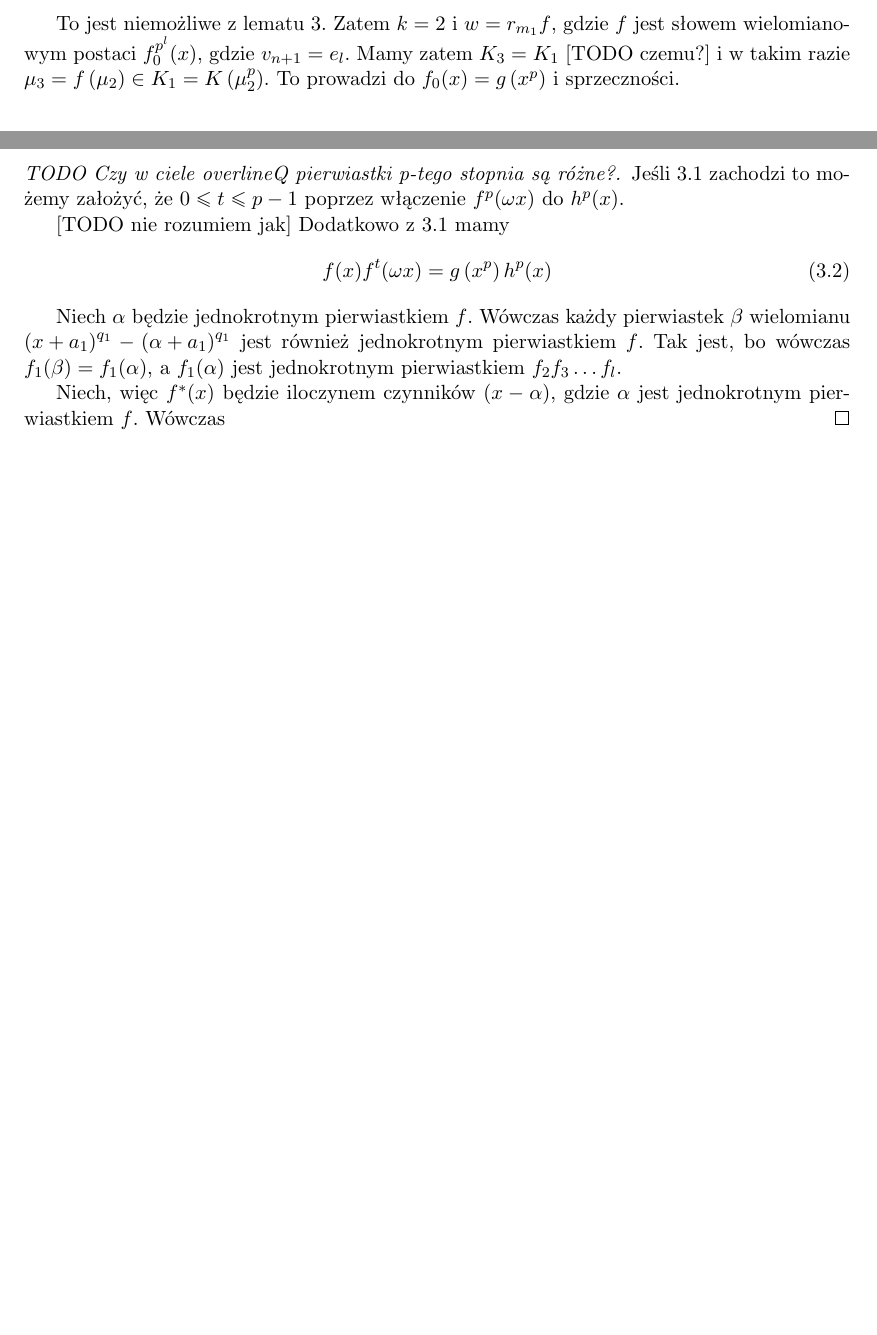
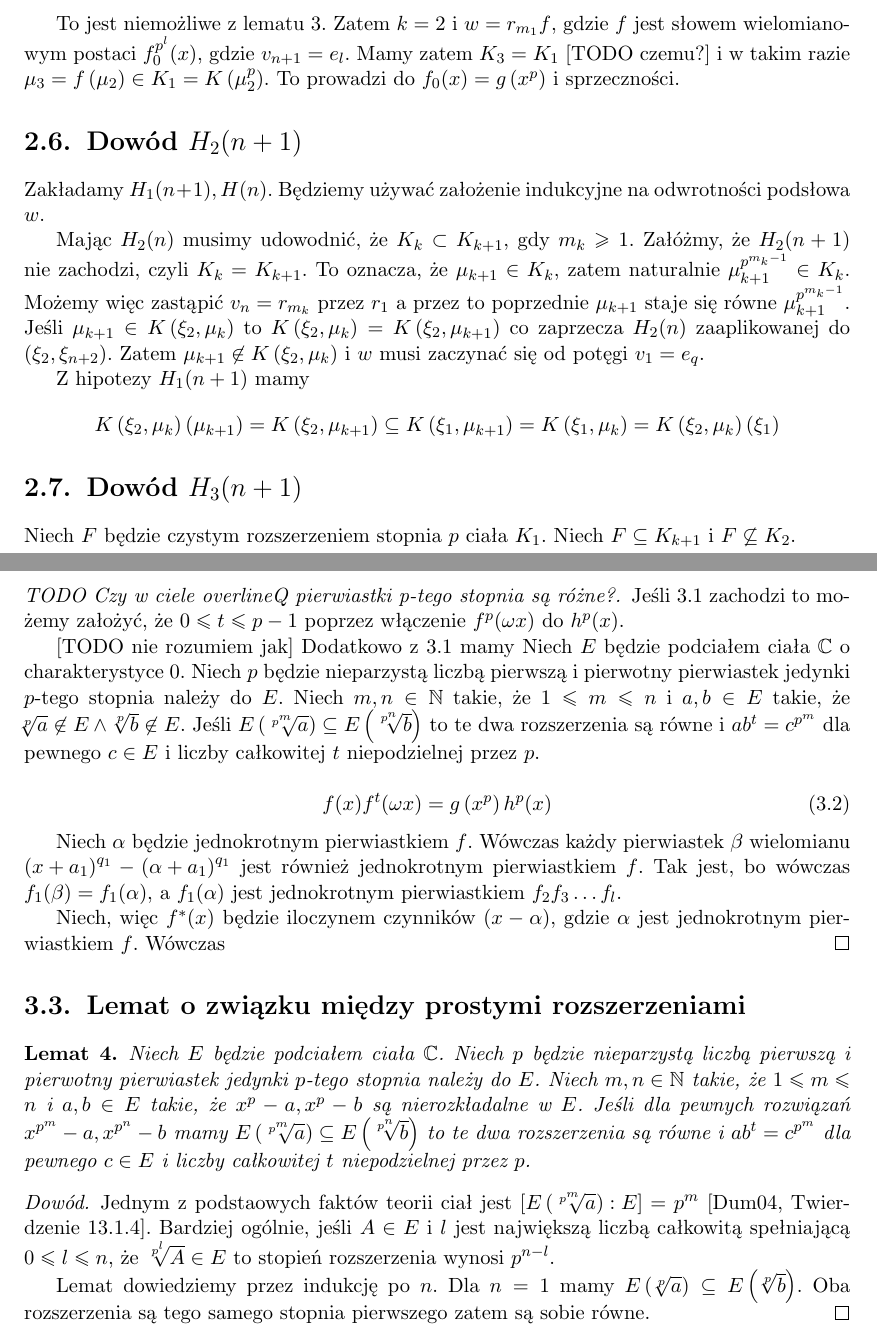
Before and after one commit to gregorias/mathbachelorthesis, a LaTeX thesis (lic_mat_gm306320.tex, which reads pomocnicze.tex, twierdzenie_whitea.tex): two parts of pages 14 and 16 of 17, joined at a grey line, cut so that both start at the same text, the shorter picture padded with empty space. Compiled offline with pdfLaTeX.

Commit message:
Add stubs for H_2 and H_3

```diff
--- a/lic_mat_gm306320.tex
+++ b/lic_mat_gm306320.tex
@@ -10,6 +10,7 @@
 \newcommand{\Z}{\mathbb{Z}}
 \newcommand{\Q}{\mathbb{Q}}
 \newcommand{\R}{\mathbb{R}}
+\newcommand{\C}{\mathbb{C}}
 
 \newtheorem{theorem}{Twierdzenie}
 \newtheorem{lemma}{Lemat}
--- a/pomocnicze.tex
+++ b/pomocnicze.tex
@@ -72,6 +72,15 @@ pierwiastka to $\prod_{i=1}^s p^{k_{i_s}}$.
   poprzez włączenie $f^p(\omega x)$ do $h^p(x)$.
 
   [TODO nie rozumiem jak] Dodatkowo z \ref{eq:pol_lemma} mamy
+  Niech $E$ będzie podciałem ciała $\C$ o charakterystyce $0$. Niech $p$ będzie
+  nieparzystą liczbą pierwszą i pierwotny pierwiastek jedynki $p$-tego stopnia
+  należy do $E$. Niech $m, n \in \N$ takie, że $1 \leq m \leq n$ i $a, b \in E$
+  takie, że $\sqrt[p]{a} \not \in E \land \sqrt[p]{b} \not \in E$.  Jeśli $E
+  \left(\sqrt[p^m]{a}\right)  \subseteq E\left(\sqrt[p^n]{b}\right)$ to te dwa
+  rozszerzenia są równe i $ab^t = c^{p^m}$ dla pewnego $c \in E$ i liczby
+  całkowitej $t$ niepodzielnej przez $p$.
+  \label{lem:associated_extensions}
+
   \begin{equation}
     f(x)f^t(\omega x) = g\left(x^p\right)h^p(x)
     \label{eq:pol_lemma_right}
@@ -86,3 +95,28 @@ pierwiastka to $\prod_{i=1}^s p^{k_{i_s}}$.
   Niech, więc $f^*(x)$ będzie iloczynem czynników $(x-\alpha)$, gdzie $\alpha$
   jest jednokrotnym pierwiastkiem $f$. Wówczas
 \end{proof}
+
+\section{Lemat o związku między prostymi rozszerzeniami}
+\begin{lemma}
+  Niech $E$ będzie podciałem ciała $\C$. Niech $p$ będzie nieparzystą liczbą
+  pierwszą i pierwotny pierwiastek jedynki $p$-tego stopnia należy do $E$. Niech
+  $m, n \in \N$ takie, że $1 \leq m \leq n$ i $a, b \in E$ takie, że $x^p - a,
+  x^p - b$ są nierozkładalne w $E$. Jeśli dla pewnych rozwiązań $x^{p^m} - a,
+  x^{p^n} -b$ mamy $E\left(\sqrt[p^m]{a}\right)  \subseteq
+  E\left(\sqrt[p^n]{b}\right)$ to te dwa rozszerzenia są równe i $ab^t =
+  c^{p^m}$ dla pewnego $c \in E$ i liczby całkowitej $t$ niepodzielnej przez
+  $p$. \label{lem:associated_extensions}
+\end{lemma}
+\begin{proof}
+  Jednym z podstaowych faktów teorii ciał jest
+  $\left[E\left(\sqrt[p^m]{a}\right):E\right] = p^m$
+  \cite[Twierdzenie 13.1.4]{dum04}.
+  Bardziej ogólnie, jeśli $A \in E$ i $l$ jest największą liczbą całkowitą
+  spełniającą $0 \leq l \leq n$, że $\sqrt[p^l]{A} \in E$ to stopień
+  rozszerzenia wynosi $p^{n-l}$.
+
+  Lemat dowiedziemy przez indukcję po $n$. Dla $n=1$ mamy
+  $E\left(\sqrt[p]{a}\right) \subseteq
+  E\left(\sqrt[p]{b}\right)$. Oba rozszerzenia są tego samego stopnia
+  pierwszego zatem są sobie równe.
+\end{proof}
--- a/twierdzenie_whitea.tex
+++ b/twierdzenie_whitea.tex
@@ -299,3 +299,34 @@ To jest niemożliwe z lematu \ref{lem:main_polynomial_lemma}. Zatem $k = 2$ i $w
 $v_{n+1} = e_l$. Mamy zatem $K_3 = K_1$ [TODO czemu?] i  w takim razie $\mu_3 =
 f\left(\mu_2\right) \in K_1 = K\left(\mu_2^p\right)$. To prowadzi do $f_0(x) =
 g\left(x^p\right)$ i sprzeczności.
+
+\section{Dowód $H_2(n+1)$}
+Zakładamy $H_1(n+1), H(n)$. Będziemy używać założenie indukcyjne na odwrotności
+podsłowa $w$.
+
+Mając $H_2(n)$ musimy udowodnić, że $K_k \subset K_{k+1}$, gdy $m_k \geq 1$.
+Załóżmy, że $H_2(n+1)$ nie zachodzi, czyli $K_k = K_{k+1}$. To oznacza, że
+$\mu_{k+1} \in K_k$, zatem naturalnie $\mu_{k+1}^{p^{m_k -1}} \in K_k$. Możemy
+więc zastąpić $v_n = r_{m_k}$ przez $r_1$ a przez to poprzednie $\mu_{k+1}$
+staje się równe $\mu_{k+1}^{p^{m_k - 1}}$.
+Jeśli $\mu_{k+1} \in K\left(\xi_2, \mu_k\right)$ to $K\left(\xi_2, \mu_k\right)
+= K\left(\xi_2, \mu_{k+1}\right)$ co zaprzecza $H_2(n)$ zaaplikowanej do
+$\left(\xi_2, \xi_{n+2}\right)$. Zatem $\mu_{k+1} \not \in K\left(\xi_2,
+\mu_k\right)$ i $w$ musi zaczynać się od potęgi $v_1 = e_q$.
+
+Z hipotezy $H_1(n+1)$ mamy
+\[
+  K\left(\xi_2, \mu_k\right) \left(\mu_{k+1}\right)
+  =
+  K\left(\xi_2, \mu_{k+1}\right)
+  \subseteq
+  K\left(\xi_1, \mu_{k+1}\right)
+  =
+  K\left(\xi_1, \mu_{k}\right)
+  =
+  K\left(\xi_2, \mu_{k}\right)\left(\xi_1\right)
+\]
+
+\section{Dowód $H_3(n+1)$}
+Niech $F$ będzie czystym rozszerzeniem stopnia $p$ ciała $K_1$. Niech $F
+\subseteq K_{k+1}$ i $F \not \subseteq K_2$.
```
Also changed, not shown: bibliografia.tex (+11 -0 lines).
